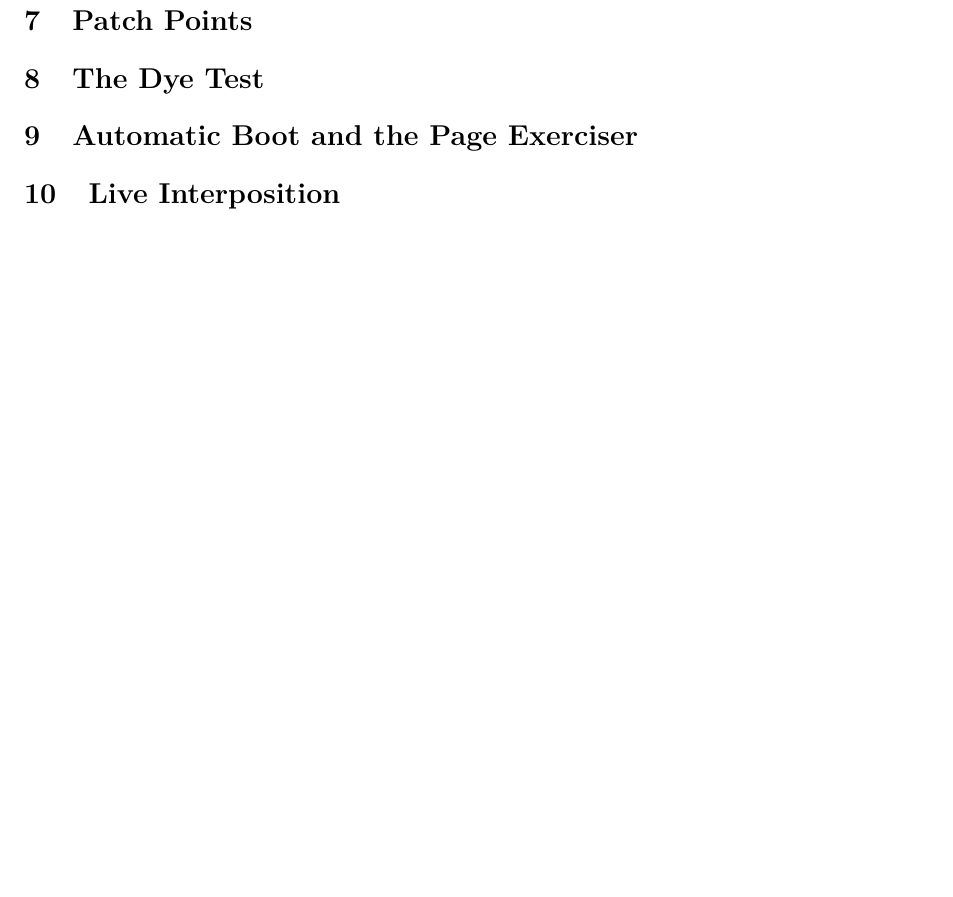
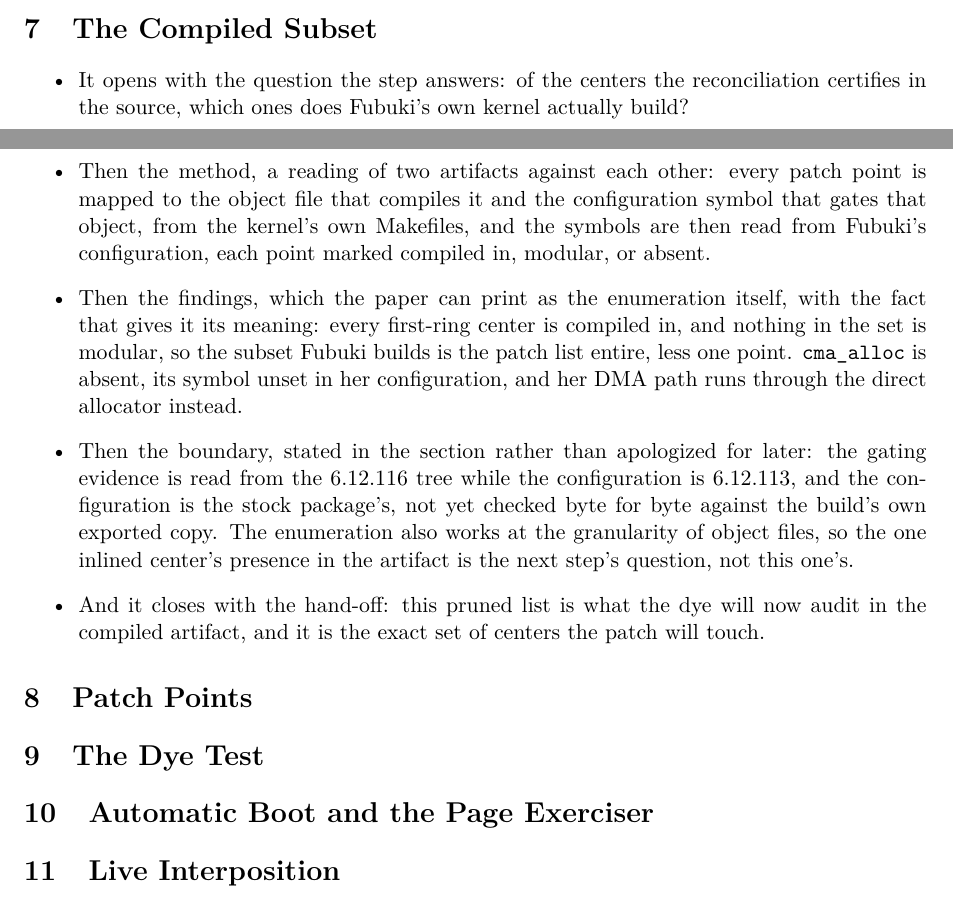
Before and after one commit to IronAutie/Iscandar-ram, a LaTeX paper (paper-3.tex): part of page 6 of 6 before the commit and two parts of pages 5 and 6 of 6 after it, the two joined at a grey line, cut at the place of the change, the shorter picture padded with empty space. Compiled offline with pdfLaTeX.

Commit message:
Insert section 7, The Compiled Subset, as directed

```diff
--- a/paper-3.tex
+++ b/paper-3.tex
@@ -178,6 +178,20 @@ promoted here to evidence.
 \item And it closes with the hand-off: the centers this comparison certifies are the patch points, and the compiled subset will now say which of them Fubuki's own kernel actually builds.
 \end{itemize}
 
+\section{The Compiled Subset}
+% Status: MEASURED 2026-11-10. The enumeration artifact stands
+% in data/ (compiled-subset-2026-11-10.md). Laid down 2026-11-10
+% at Andrew's direction, in the itemized style of the Sift
+% section, after being shown to him in draft.
+
+\begin{itemize}
+\item It opens with the question the step answers: of the centers the reconciliation certifies in the source, which ones does Fubuki's own kernel actually build?
+\item Then the method, a reading of two artifacts against each other: every patch point is mapped to the object file that compiles it and the configuration symbol that gates that object, from the kernel's own Makefiles, and the symbols are then read from Fubuki's configuration, each point marked compiled in, modular, or absent.
+\item Then the findings, which the paper can print as the enumeration itself, with the fact that gives it its meaning: every first-ring center is compiled in, and nothing in the set is modular, so the subset Fubuki builds is the patch list entire, less one point. \texttt{cma\_alloc} is absent, its symbol unset in her configuration, and her DMA path runs through the direct allocator instead.
+\item Then the boundary, stated in the section rather than apologized for later: the gating evidence is read from the 6.12.116 tree while the configuration is 6.12.113, and the configuration is the stock package's, not yet checked byte for byte against the build's own exported copy. The enumeration also works at the granularity of object files, so the one inlined center's presence in the artifact is the next step's question, not this one's.
+\item And it closes with the hand-off: this pruned list is what the dye will now audit in the compiled artifact, and it is the exact set of centers the patch will touch.
+\end{itemize}
+
 \section{Patch Points}
 % Status: DRAFT list in paper-3-patch-points-DRAFT.md.
 
```
